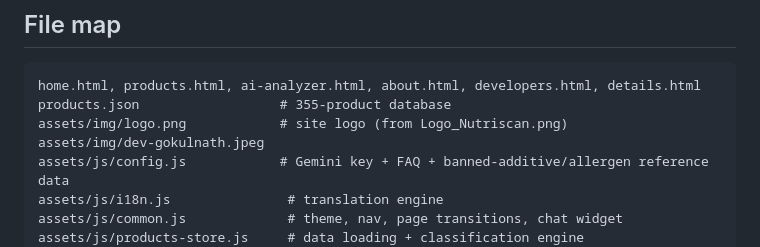
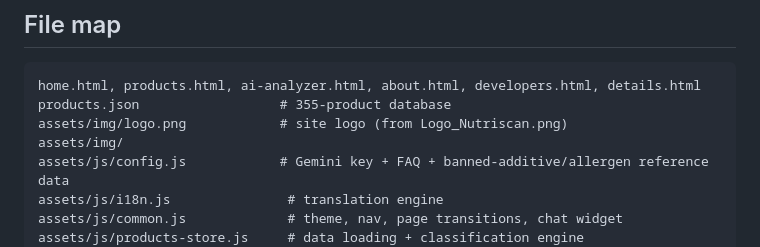
Before and after one commit to Harini-Nambirajan/Nutriscan-ai, a Markdown page: README.md, the part around the change. Drawn GitHub-style.

```diff
--- a/README.md
+++ b/README.md
@@ -62,7 +62,7 @@ The key you originally pasted in the project brief (`AQ.Ab8RN6...`) is **not** a
 home.html, products.html, ai-analyzer.html, about.html, developers.html, details.html
 products.json                  # 355-product database
 assets/img/logo.png            # site logo (from Logo_Nutriscan.png)
-assets/img/dev-gokulnath.jpeg
+assets/img/
 assets/js/config.js            # Gemini key + FAQ + banned-additive/allergen reference data
 assets/js/i18n.js               # translation engine
 assets/js/common.js             # theme, nav, page transitions, chat widget
```
